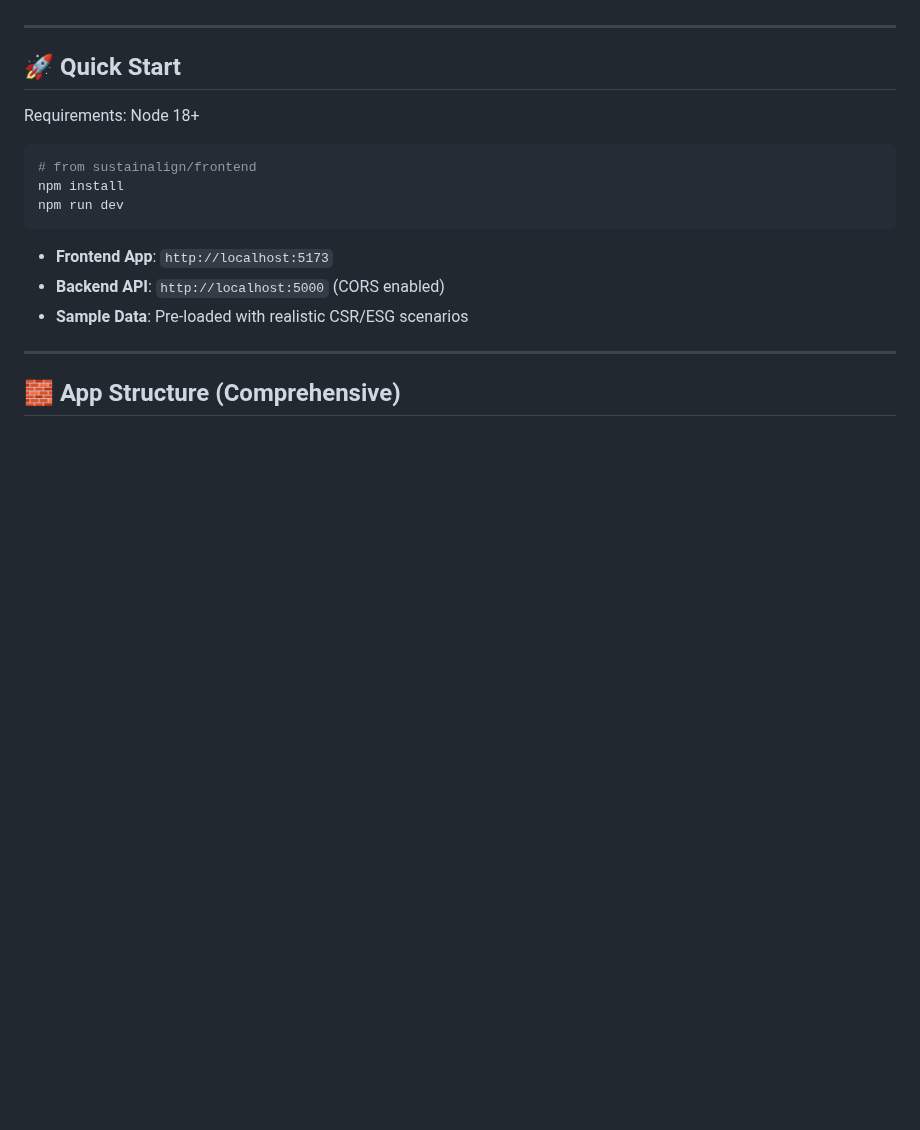
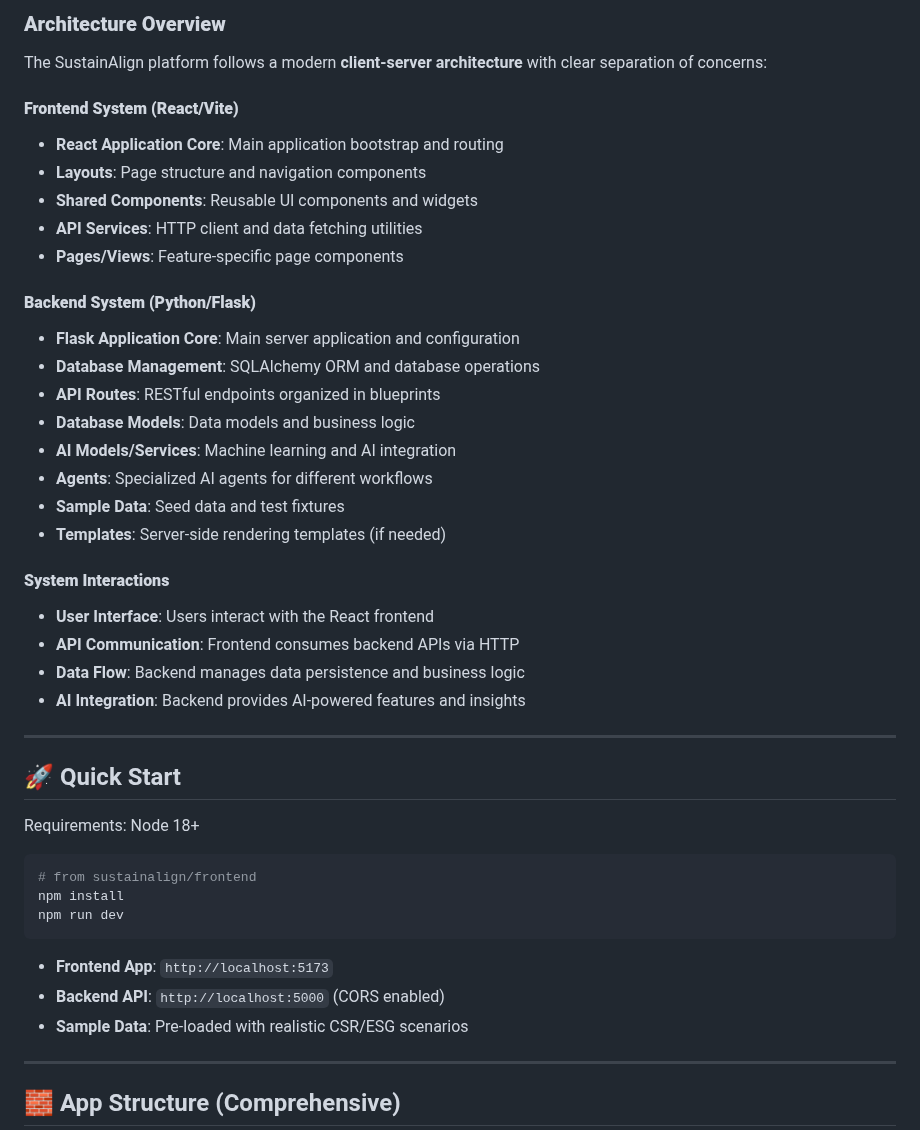
Before and after one commit to bhuwanb23/SustainAlign, a Markdown page: frontend/README.md, the part around one of its changes. Drawn GitHub-style; blank space fills up the shorter version.

```diff
--- a/frontend/README.md
+++ b/frontend/README.md
@@ -28,3 +76,29 @@ Beautiful, fast, and data-rich CSR/ESG management UI – built for hackathons an
+### **Architecture Overview**
+
+The SustainAlign platform follows a modern **client-server architecture** with clear separation of concerns:
+
+#### **Frontend System (React/Vite)**
+- **React Application Core**: Main application bootstrap and routing
+- **Layouts**: Page structure and navigation components
+- **Shared Components**: Reusable UI components and widgets
+- **API Services**: HTTP client and data fetching utilities
+- **Pages/Views**: Feature-specific page components
+
+#### **Backend System (Python/Flask)**
+- **Flask Application Core**: Main server application and configuration
+- **Database Management**: SQLAlchemy ORM and database operations
+- **API Routes**: RESTful endpoints organized in blueprints
+- **Database Models**: Data models and business logic
+- **AI Models/Services**: Machine learning and AI integration
+- **Agents**: Specialized AI agents for different workflows
+- **Sample Data**: Seed data and test fixtures
+- **Templates**: Server-side rendering templates (if needed)
+
+#### **System Interactions**
+- **User Interface**: Users interact with the React frontend
+- **API Communication**: Frontend consumes backend APIs via HTTP
+- **Data Flow**: Backend manages data persistence and business logic
+- **AI Integration**: Backend provides AI-powered features and insights
 
 ---
 
```
Also changed, not shown: other parts of frontend/README.md (+48 -0 lines).
